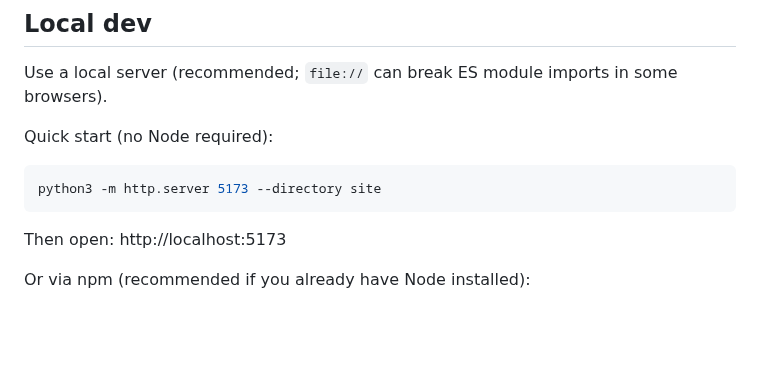
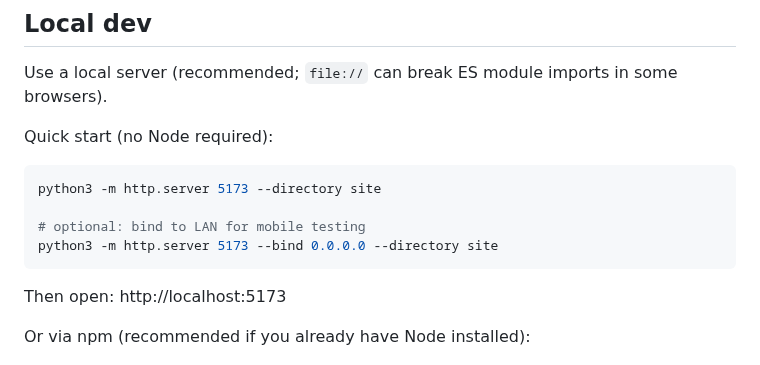
Before and after one commit to karmolty/meow-conomy, a Markdown page: README.md, the part around the change. Rendered like a GitHub page; blank space fills up the shorter version.

Commit message:
docs: add python LAN bind example

````diff
--- a/README.md
+++ b/README.md
@@ -24,6 +24,9 @@ Quick start (no Node required):
 
 ```bash
 python3 -m http.server 5173 --directory site
+
+# optional: bind to LAN for mobile testing
+python3 -m http.server 5173 --bind 0.0.0.0 --directory site
 ```
 
 Then open: http://localhost:5173
````
Also changed, not shown: TODO.md (+1 -0 lines).
